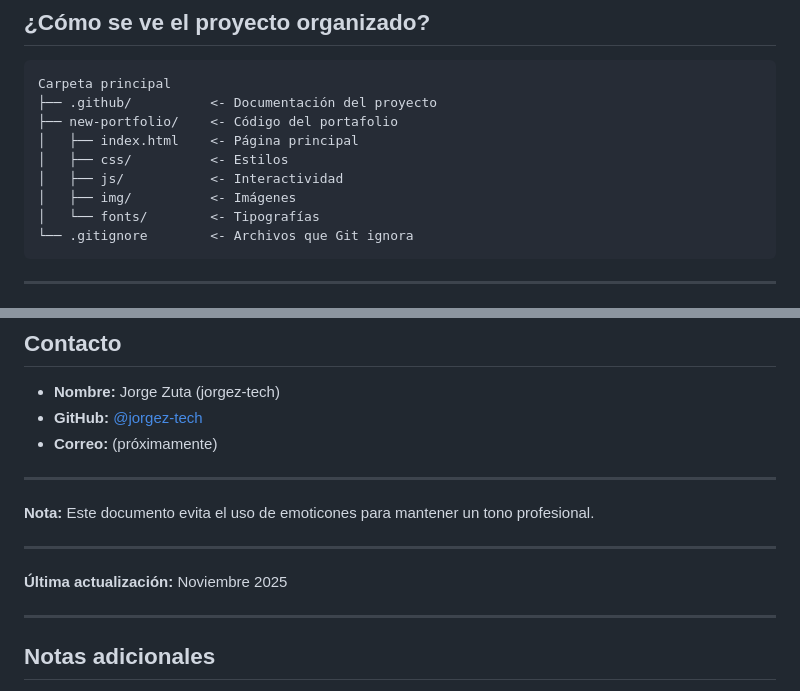
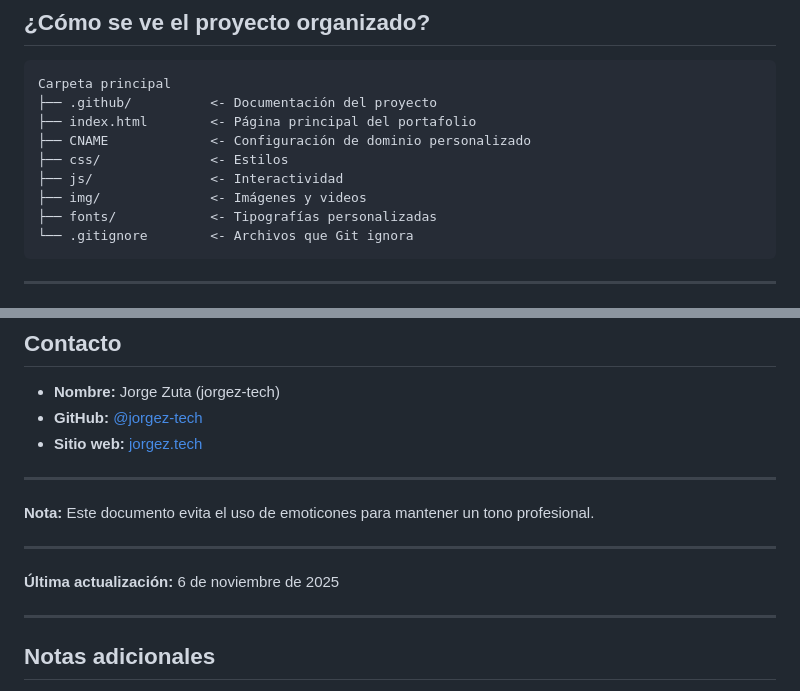
Before and after one commit to Jorgez-tech/pagina_personal, a Markdown page: .github/léeme.md, 2 parts joined by grey strips. Drawn GitHub-style.

````diff
--- a/.github/léeme.md
+++ b/.github/léeme.md
@@ -99,11 +107,11 @@ Si encuentras algo que no funciona o tienes ideas para mejorar el proyecto, pued
 Carpeta principal
 ├── .github/          <- Documentación del proyecto
-├── new-portfolio/    <- Código del portafolio
-│   ├── index.html    <- Página principal
-│   ├── css/          <- Estilos
-│   ├── js/           <- Interactividad
-│   ├── img/          <- Imágenes
-│   └── fonts/        <- Tipografías
+├── index.html        <- Página principal del portafolio
+├── CNAME             <- Configuración de dominio personalizado
+├── css/              <- Estilos
+├── js/               <- Interactividad
+├── img/              <- Imágenes y videos
+├── fonts/            <- Tipografías personalizadas
 └── .gitignore        <- Archivos que Git ignora
 ```
 
@@ -119,7 +127,7 @@ El código es de **uso libre** (licencia MIT). Cualquiera puede usarlo, modifica
 
 - **Nombre:** Jorge Zuta (jorgez-tech)
 - **GitHub:** [@jorgez-tech](https://github.com/jorgez-tech)
-- **Correo:** (próximamente)
+- **Sitio web:** [jorgez.tech](https://jorgez.tech)
 
 ---
 
@@ -127,7 +135,7 @@ El código es de **uso libre** (licencia MIT). Cualquiera puede usarlo, modifica
 
 ---
 
-**Última actualización:** Noviembre 2025
+**Última actualización:** 6 de noviembre de 2025
 
 ---
 
````
Also changed, not shown: other parts of .github/léeme.md (+27 -19 lines), .github/README.md (added, +229 -0 lines).
